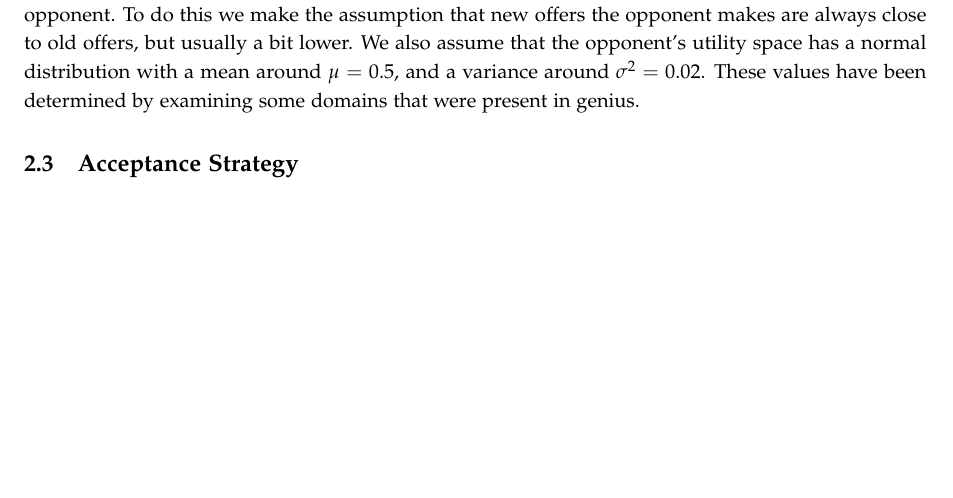
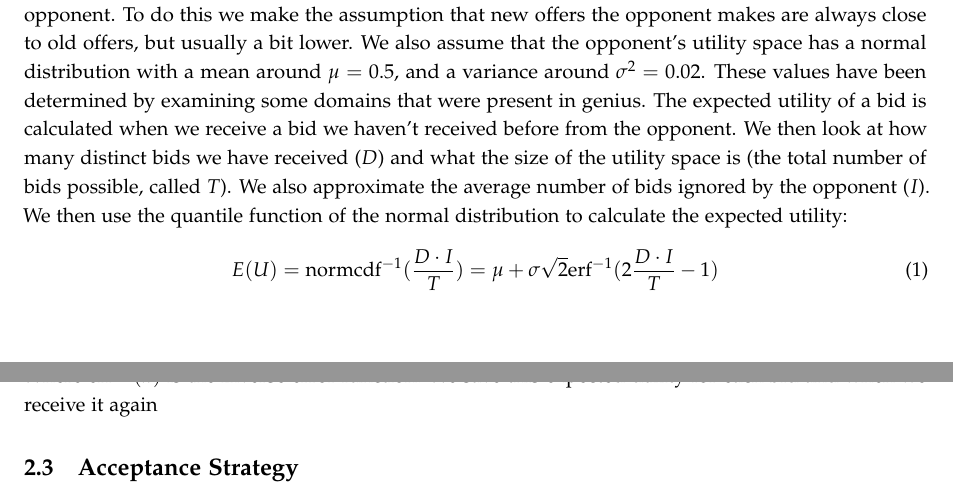
Before and after one commit to diondehoog/negotiation-project, a LaTeX paper (Report/negotiation_final_report.tex, which reads Report/strategy_opponent_model.tex): part of page 7 of 10 before the commit and two parts of pages 7 and 8 of 11 after it, the two joined at a grey line, cut so that both start at the same text, the shorter picture padded with empty space. Compiled offline with pdfLaTeX.

Commit message:
Working on report on OM

```diff
--- a/Report/strategy_opponent_model.tex
+++ b/Report/strategy_opponent_model.tex
@@ -1,3 +1,7 @@
 Our opponent model is based on the standard frequency model, but has some tweaks that attempt to improve the quality of the model. The issue weight estimation is still equal to the standard frequency model method. The difference is in the way we approximate values of the items within an issue. The improvement is based on the idea that if the opponent does a new, previously unseen, bid, that this is probably close in utility to the other bids we've seen. This is implemented by changing the so-called learn value addition based on how ``wrong'' our opponent model is for the current bid.
 
-In order to estimate how ``wrong'' the estimate is, we first need to decide what offer we expect from the opponent. To do this we make the assumption that new offers the opponent makes are always close to old offers, but usually a bit lower. We also assume that the opponent's utility space has a normal distribution with a mean around $\mu = 0.5$, and a variance around $\sigma^2 = 0.02$. These values have been determined by examining some domains that were present in genius.
+In order to estimate how ``wrong'' the estimate is, we first need to decide what offer we expect from the opponent. To do this we make the assumption that new offers the opponent makes are always close to old offers, but usually a bit lower. We also assume that the opponent's utility space has a normal distribution with a mean around $\mu = 0.5$, and a variance around $\sigma^2 = 0.02$. These values have been determined by examining some domains that were present in genius. The expected utility of a bid is calculated when we receive a bid we haven't received before from the opponent. We then look at how many distinct bids we have received ($D$) and what the size of the utility space is (the total number of bids possible, called $T$). We also approximate the average number of bids ignored by the opponent ($I$). We then use the quantile function of the normal distribution to calculate the expected utility:
+\begin{equation}
+  E(U) = \text{normcdf}^{-1} (\frac{D \cdot I}{T}) = \mu + \sigma \sqrt{2} \text{erf}^{-1} (2 \frac{D \cdot I}{T} - 1)
+\end{equation}
+Where $\text{erf}^{-1}(x)$ is the inverse error function. We save this expected utility for each bid and when we receive it again
```
